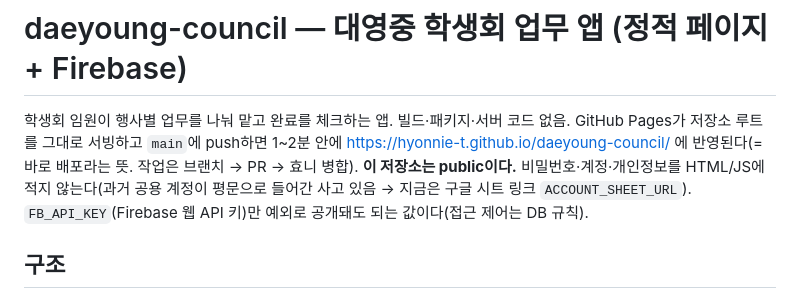
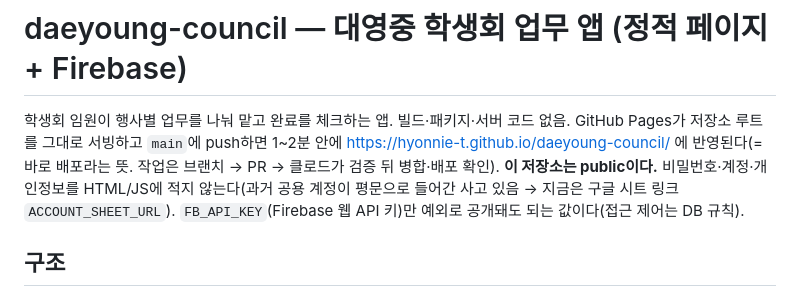
Before and after one commit to hyonnie-t/daeyoung-council, a Markdown page: CLAUDE.md, the part around the change. GitHub-like rendering.

Commit message:
문서: PR 병합은 클로드가 검증 뒤 한다
Co-Authored-By: Claude Opus 5.5 <noreply@anthropic.com>

```diff
--- a/CLAUDE.md
+++ b/CLAUDE.md
@@ -1,7 +1,7 @@
 # daeyoung-council — 대영중 학생회 업무 앱 (정적 페이지 + Firebase)
 
 학생회 임원이 행사별 업무를 나눠 맡고 완료를 체크하는 앱. 빌드·패키지·서버 코드 없음. GitHub Pages가 저장소 루트를 그대로 서빙하고
-`main`에 push하면 1~2분 안에 https://hyonnie-t.github.io/daeyoung-council/ 에 반영된다(= 바로 배포라는 뜻. 작업은 브랜치 → PR → 효니 병합).
+`main`에 push하면 1~2분 안에 https://hyonnie-t.github.io/daeyoung-council/ 에 반영된다(= 바로 배포라는 뜻. 작업은 브랜치 → PR → 클로드가 검증 뒤 병합·배포 확인).
 **이 저장소는 public이다.** 비밀번호·계정·개인정보를 HTML/JS에 적지 않는다(과거 공용 계정이 평문으로 들어간 사고 있음 → 지금은 구글 시트 링크 `ACCOUNT_SHEET_URL`).
 `FB_API_KEY`(Firebase 웹 API 키)만 예외로 공개돼도 되는 값이다(접근 제어는 DB 규칙).
 
```
